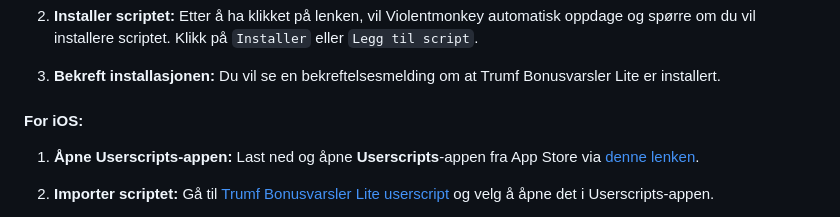
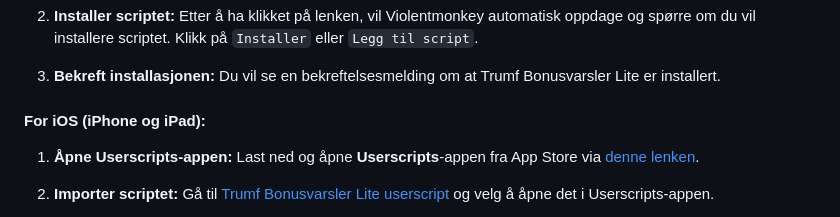
Before and after one commit to NewsGuyTor/Trumf-Bonusvarsler-Lite, a Markdown page: README.md, the part around the change. GitHub-like rendering.

Commit message:
Oppdatere README.md

```diff
--- a/README.md
+++ b/README.md
@@ -62,7 +62,7 @@ Avhengig av hvilken plattform du bruker, velg en av følgende userscript-manager
 3. **Bekreft installasjonen:**
    Du vil se en bekreftelsesmelding om at Trumf Bonusvarsler Lite er installert.
 
-#### For iOS:
+#### For iOS (iPhone og iPad):
 
 1. **Åpne Userscripts-appen:**
    Last ned og åpne **Userscripts**-appen fra App Store via [denne lenken](https://apps.apple.com/no/app/userscripts/id1463298887).
```
